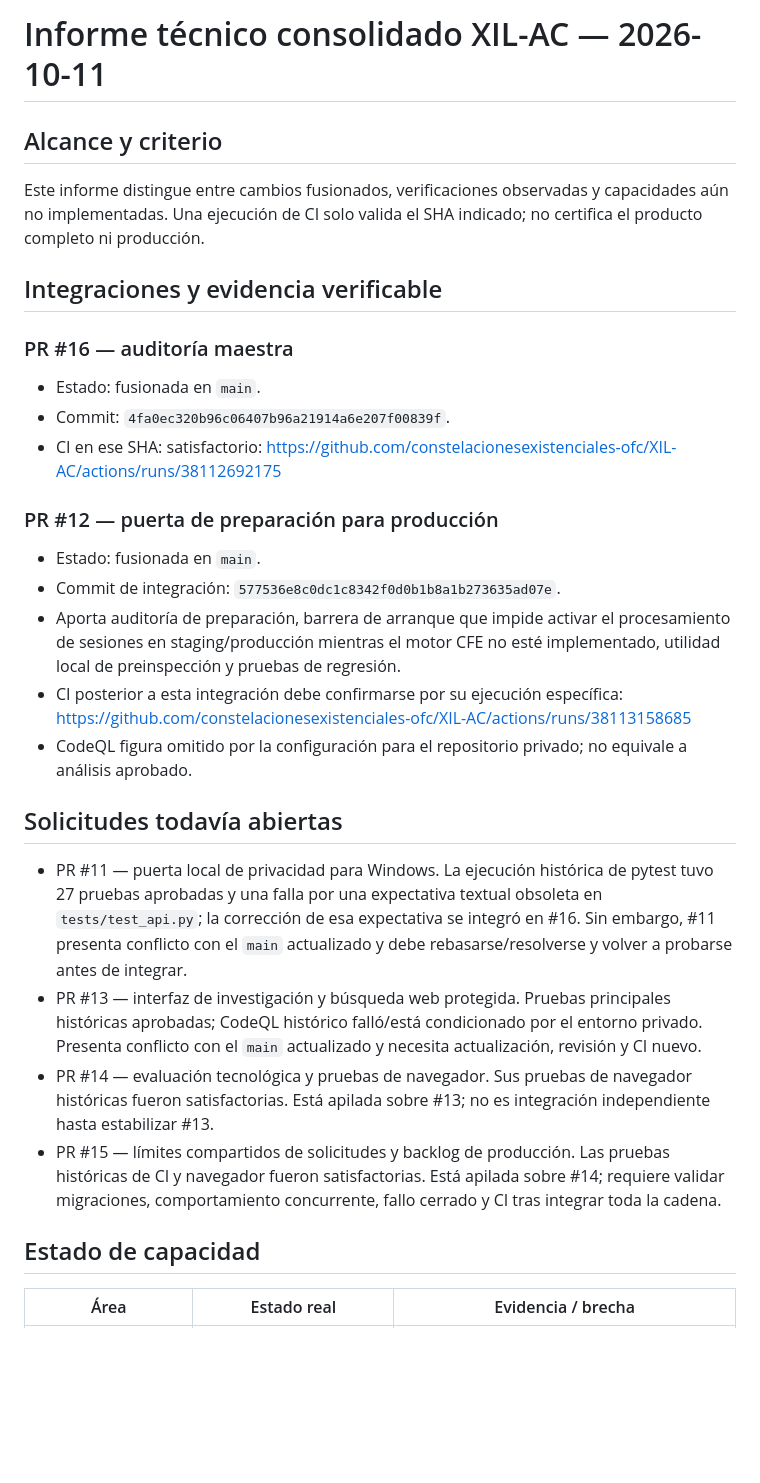
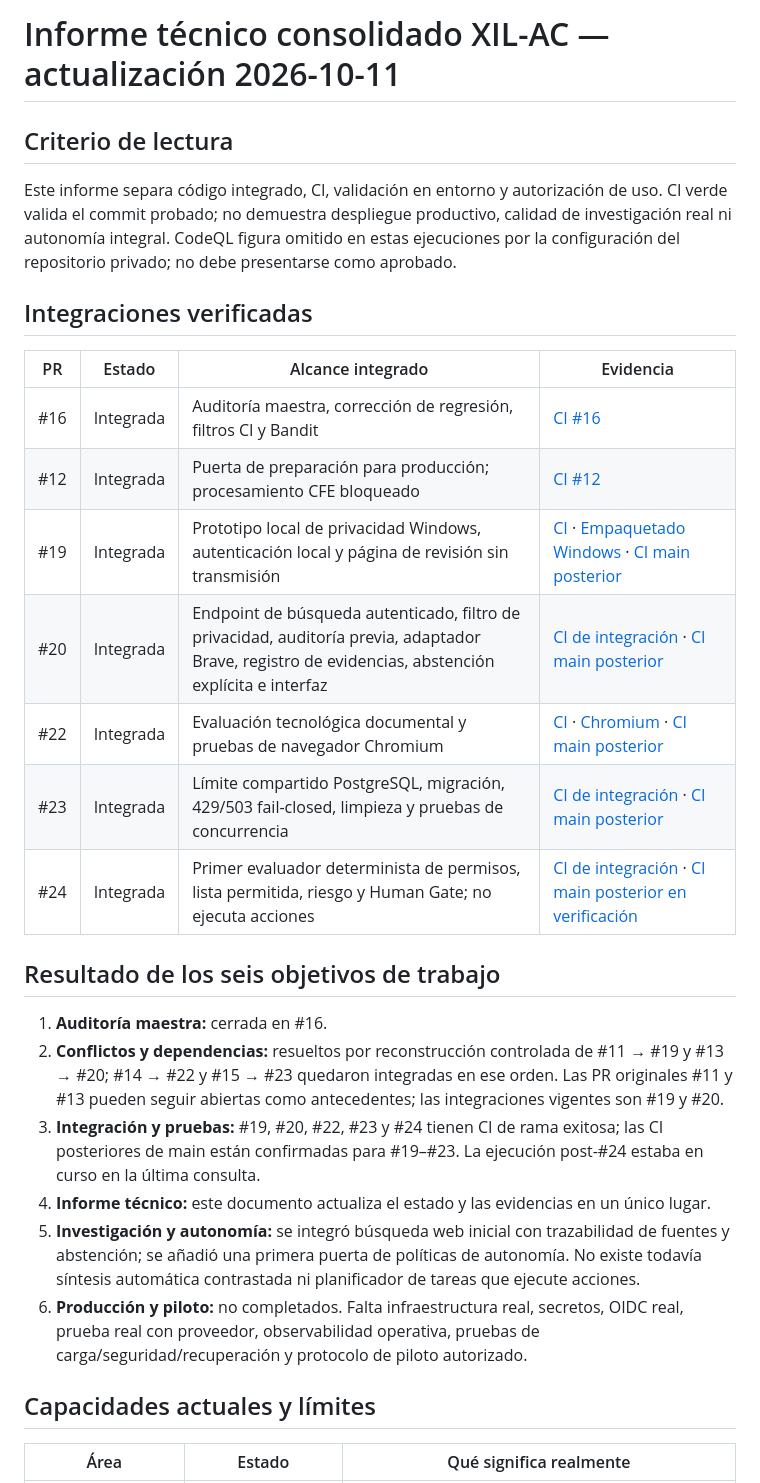
Before and after one commit to constelacionesexistenciales-ofc/XIL-AC, a Markdown page: docs/TECHNICAL_STATUS_2026-10-11.md, the part around one of its changes. Rendered like a GitHub page; blank space fills up the shorter version.

Commit message:
Refresh technical status with verified integrations and current blockers

```diff
--- a/docs/TECHNICAL_STATUS_2026-10-11.md
+++ b/docs/TECHNICAL_STATUS_2026-10-11.md
@@ -1,29 +1,31 @@
-# Informe técnico consolidado XIL-AC — 2026-10-11
+# Informe técnico consolidado XIL-AC — actualización 2026-10-11
 
-## Alcance y criterio
-Este informe distingue entre cambios fusionados, verificaciones observadas y capacidades aún no implementadas. Una ejecución de CI solo valida el SHA indicado; no certifica el producto completo ni producción.
+## Criterio de lectura
 
-## Integraciones y evidencia verificable
+Este informe separa código integrado, CI, validación en entorno y autorización de uso. CI verde valida el commit probado; no demuestra despliegue productivo, calidad de investigación real ni autonomía integral. CodeQL figura omitido en estas ejecuciones por la configuración del repositorio privado; no debe presentarse como aprobado.
 
-### PR #16 — auditoría maestra
-- Estado: fusionada en `main`.
-- Commit: `4fa0ec320b96c06407b96a21914a6e207f00839f`.
-- CI en ese SHA: satisfactorio: https://github.com/constelacionesexistenciales-ofc/XIL-AC/actions/runs/38112692175
+## Integraciones verificadas
 
-### PR #12 — puerta de preparación para producción
-- Estado: fusionada en `main`.
-- Commit de integración: `577536e8c0dc1c8342f0d0b1b8a1b273635ad07e`.
-- Aporta auditoría de preparación, barrera de arranque que impide activar el procesamiento de sesiones en staging/producción mientras el motor CFE no esté implementado, utilidad local de preinspección y pruebas de regresión.
-- CI posterior a esta integración debe confirmarse por su ejecución específica: https://github.com/constelacionesexistenciales-ofc/XIL-AC/actions/runs/38113158685
-- CodeQL figura omitido por la configuración para el repositorio privado; no equivale a análisis aprobado.
+| PR | Estado | Alcance integrado | Evidencia |
+|---|---|---|---|
+| #16 | Integrada | Auditoría maestra, corrección de regresión, filtros CI y Bandit | [CI #16](https://github.com/constelacionesexistenciales-ofc/XIL-AC/actions/runs/38112692175) |
+| #12 | Integrada | Puerta de preparación para producción; procesamiento CFE bloqueado | [CI #12](https://github.com/constelacionesexistenciales-ofc/XIL-AC/actions/runs/38113158685) |
+| #19 | Integrada | Prototipo local de privacidad Windows, autenticación local y página de revisión sin transmisión | [CI](https://github.com/constelacionesexistenciales-ofc/XIL-AC/actions/runs/38143792470) · [Empaquetado Windows](https://github.com/constelacionesexistenciales-ofc/XIL-AC/actions/runs/38143792482) · [CI main posterior](https://github.com/constelacionesexistenciales-ofc/XIL-AC/actions/runs/38144221200) |
+| #20 | Integrada | Endpoint de búsqueda autenticado, filtro de privacidad, auditoría previa, adaptador Brave, registro de evidencias, abstención explícita e interfaz | [CI de integración](https://github.com/constelacionesexistenciales-ofc/XIL-AC/actions/runs/38144825234) · [CI main posterior](https://github.com/constelacionesexistenciales-ofc/XIL-AC/actions/runs/38144929140) |
+| #22 | Integrada | Evaluación tecnológica documental y pruebas de navegador Chromium | [CI](https://github.com/constelacionesexistenciales-ofc/XIL-AC/actions/runs/38145095662) · [Chromium](https://github.com/constelacionesexistenciales-ofc/XIL-AC/actions/runs/38145095578) · [CI main posterior](https://github.com/constelacionesexistenciales-ofc/XIL-AC/actions/runs/38145165234) |
+| #23 | Integrada | Límite compartido PostgreSQL, migración, 429/503 fail-closed, limpieza y pruebas de concurrencia | [CI de integración](https://github.com/constelacionesexistenciales-ofc/XIL-AC/actions/runs/38145508597) · [CI main posterior](https://github.com/constelacionesexistenciales-ofc/XIL-AC/actions/runs/38145583477) |
+| #24 | Integrada | Primer evaluador determinista de permisos, lista permitida, riesgo y Human Gate; no ejecuta acciones | [CI de integración](https://github.com/constelacionesexistenciales-ofc/XIL-AC/actions/runs/38145641082) · [CI main posterior en verificación](https://github.com/constelacionesexistenciales-ofc/XIL-AC/actions/runs/38145706232) |
 
-## Solicitudes todavía abiertas
-- PR #11 — puerta local de privacidad para Windows. La ejecución histórica de pytest tuvo 27 pruebas aprobadas y una falla por una expectativa textual obsoleta en `tests/test_api.py`; la corrección de esa expectativa se integró en #16. Sin embargo, #11 presenta conflicto con el `main` actualizado y debe rebasarse/resolverse y volver a probarse antes de integrar.
-- PR #13 — interfaz de investigación y búsqueda web protegida. Pruebas principales históricas aprobadas; CodeQL histórico falló/está condicionado por el entorno privado. Presenta conflicto con el `main` actualizado y necesita actualización, revisión y CI nuevo.
-- PR #14 — evaluación tecnológica y pruebas de navegador. Sus pruebas de navegador históricas fueron satisfactorias. Está apilada sobre #13; no es integración independiente hasta estabilizar #13.
-- PR #15 — límites compartidos de solicitudes y backlog de producción. Las pruebas históricas de CI y navegador fueron satisfactorias. Está apilada sobre #14; requiere validar migraciones, comportamiento concurrente, fallo cerrado y CI tras integrar toda la cadena.
+## Resultado de los seis objetivos de trabajo
 
-## Estado de capacidad
+1. **Auditoría maestra:** cerrada en #16.
+2. **Conflictos y dependencias:** resueltos por reconstrucción controlada de #11 → #19 y #13 → #20; #14 → #22 y #15 → #23 quedaron integradas en ese orden. Las PR originales #11 y #13 pueden seguir abiertas como antecedentes; las integraciones vigentes son #19 y #20.
+3. **Integración y pruebas:** #19, #20, #22, #23 y #24 tienen CI de rama exitosa; las CI posteriores de main están confirmadas para #19–#23. La ejecución post-#24 estaba en curso en la última consulta.
+4. **Informe técnico:** este documento actualiza el estado y las evidencias en un único lugar.
+5. **Investigación y autonomía:** se integró búsqueda web inicial con trazabilidad de fuentes y abstención; se añadió una primera puerta de políticas de autonomía. No existe todavía síntesis automática contrastada ni planificador de tareas que ejecute acciones.
+6. **Producción y piloto:** no completados. Falta infraestructura real, secretos, OIDC real, prueba real con proveedor, observabilidad operativa, pruebas de carga/seguridad/recuperación y protocolo de piloto autorizado.
 
-| Área | Estado real | Evidencia / brecha |
+## Capacidades actuales y límites
+
+| Área | Estado | Qué significa realmente |
 |---|---|---|
```
Also changed, not shown: other parts of docs/TECHNICAL_STATUS_2026-10-11.md (+18 -19 lines).
